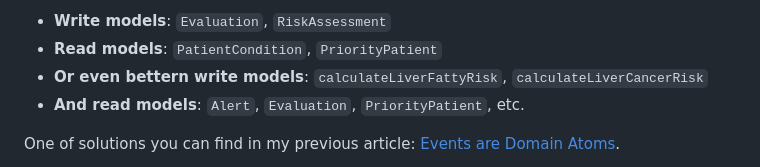
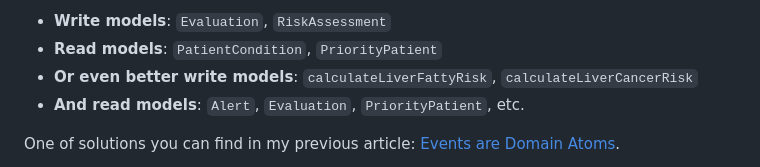
Before and after one commit to arturwojnar/blog, a Markdown page: articles/architecture-the-bad-parts.md, the part around one of its changes. Rendered like a GitHub page.

```diff
--- a/articles/architecture-the-bad-parts.md
+++ b/articles/architecture-the-bad-parts.md
@@ -927,7 +922,7 @@ This is the old *Single Responsibility Principle* applied at the architectural l
 Through shallow modelling, we probably haven't discovered all the entities we need. Think about:
 - **Write models**: `Evaluation`, `RiskAssessment`
 - **Read models**: `PatientCondition`, `PriorityPatient`
-- **Or even bettern write models**: `calculateLiverFattyRisk`, `calculateLiverCancerRisk`
+- **Or even better write models**: `calculateLiverFattyRisk`, `calculateLiverCancerRisk`
 - **And read models**: `Alert`, `Evaluation`, `PriorityPatient`, etc.
 
 One of solutions you can find in my previous article: [Events are Domain Atoms](https://www.knowhowcode.dev/articles/events-are-domain-atoms/).
```
Also changed, not shown: other parts of articles/architecture-the-bad-parts.md (+10 -13 lines).
